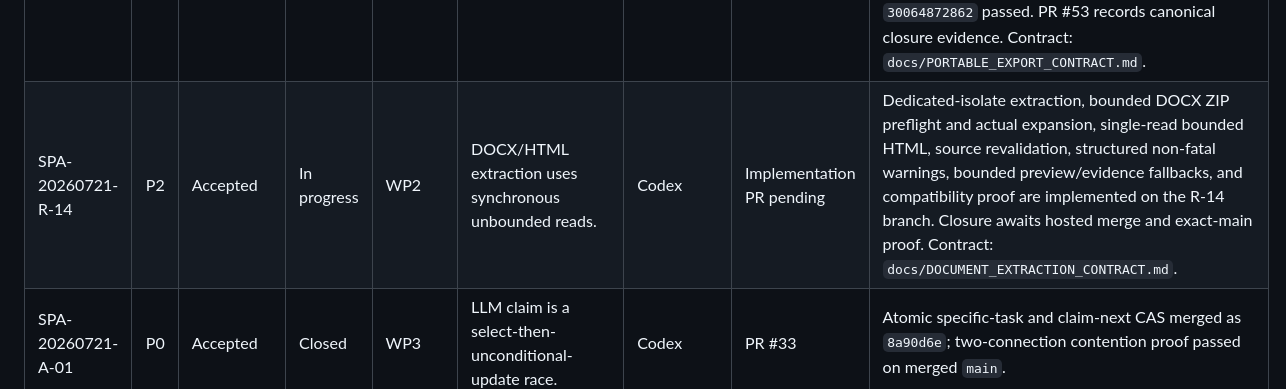
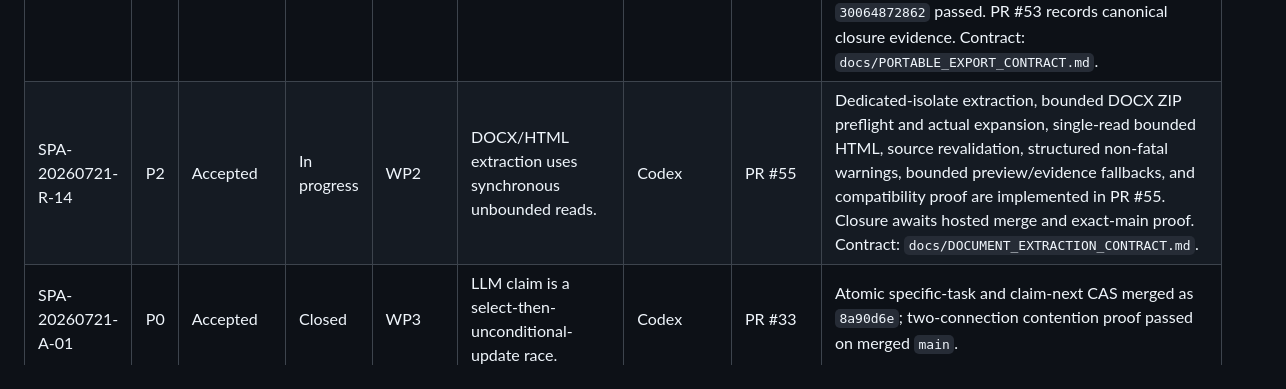
Before and after one commit to ppeck1/project-atlas, a Markdown page: docs/PROJECT_ATLAS_FOLLOW_UP_MATRIX.md, the part around the change. GitHub-like rendering.

Commit message:
Link R14 implementation pull request

```diff
--- a/docs/PROJECT_ATLAS_FOLLOW_UP_MATRIX.md
+++ b/docs/PROJECT_ATLAS_FOLLOW_UP_MATRIX.md
@@ -76,7 +76,7 @@ closed. The ledger contains 24 Closed and 27 Open findings.
 | SPA-20260721-R-11 | P2 | Accepted | Closed | WP2 | Failed backup/staging operations retain ambiguous partial artifacts. | Codex | PR #46/#47 | Typed incomplete/failed sibling paths, operation-owned no-follow markers, serialized terminal promotion/failure, bounded persisted cleanup, Windows reparse/8.3 validation, and active-operation race handling merged as `fce3769`; hosted PR CI run 144, exact-implementation-main push run 145, local exact-main proof, canonical closure PR #47 at `f228b62`, and exact-closure-main push run 147 passed. |
 | SPA-20260721-R-12 | P2 | Accepted | Closed | WP2 | Recovery artifacts have no retention policy. | Codex | PR #50/#51 | Two-phase bounded age/size retention, exact snapshot revalidation, newest valid safety-backup exclusion, active-plan preservation, operator preview, local audit, and recovery-mutation locking merged as `6f59203`; hosted PR CI run `30052185036` passed on unchanged retry and exact-main push run `30056513672` passed. PR #51 records canonical closure evidence. Contract: `docs/RECOVERY_ARTIFACT_RETENTION_CONTRACT.md`. |
 | SPA-20260721-R-13 | P2 | Accepted | Closed | WP2 | Portable export builds the full archive in memory. | Codex | PR #52/#53 | Dedicated-isolate store-mode ZIP writing, incremental bounded manifest emission, source/entry/aggregate/path/record limits, exact source revalidation, progress, cancellation, typed partial cleanup, structured per-file errors, and compatibility proof merged as `b541724`; hosted PR run `30064193299` and exact-main push run `30064872862` passed. PR #53 records canonical closure evidence. Contract: `docs/PORTABLE_EXPORT_CONTRACT.md`. |
-| SPA-20260721-R-14 | P2 | Accepted | In progress | WP2 | DOCX/HTML extraction uses synchronous unbounded reads. | Codex | Implementation PR pending | Dedicated-isolate extraction, bounded DOCX ZIP preflight and actual expansion, single-read bounded HTML, source revalidation, structured non-fatal warnings, bounded preview/evidence fallbacks, and compatibility proof are implemented on the R-14 branch. Closure awaits hosted merge and exact-main proof. Contract: `docs/DOCUMENT_EXTRACTION_CONTRACT.md`. |
+| SPA-20260721-R-14 | P2 | Accepted | In progress | WP2 | DOCX/HTML extraction uses synchronous unbounded reads. | Codex | PR #55 | Dedicated-isolate extraction, bounded DOCX ZIP preflight and actual expansion, single-read bounded HTML, source revalidation, structured non-fatal warnings, bounded preview/evidence fallbacks, and compatibility proof are implemented in PR #55. Closure awaits hosted merge and exact-main proof. Contract: `docs/DOCUMENT_EXTRACTION_CONTRACT.md`. |
 | SPA-20260721-A-01 | P0 | Accepted | Closed | WP3 | LLM claim is a select-then-unconditional-update race. | Codex | PR #33 | Atomic specific-task and claim-next CAS merged as `8a90d6e`; two-connection contention proof passed on merged `main`. |
 | SPA-20260721-A-02 | P0 | Accepted | Closed | WP3 | Complete/fail does not enforce lease owner or expiry. | Codex | PR #33 | Worker-plus-attempt CAS with strict expiry and typed conflicts merged as `8a90d6e`; wrong-owner, exact-expiry, and same-worker ABA proof passed on merged `main`. |
 | SPA-20260721-A-03 | P0 | Accepted | Closed | WP4 | Proposal side effect and review approval are not atomic/idempotent. | Codex | PR #35 | One transaction claims pending review state, applies every proposal kind, and records stable review/entity/audit results. Merged as `a3c88f6`; post-merge write-boundary rollback, two-connection contention, rejection-race, and replay proof passed. |
```
